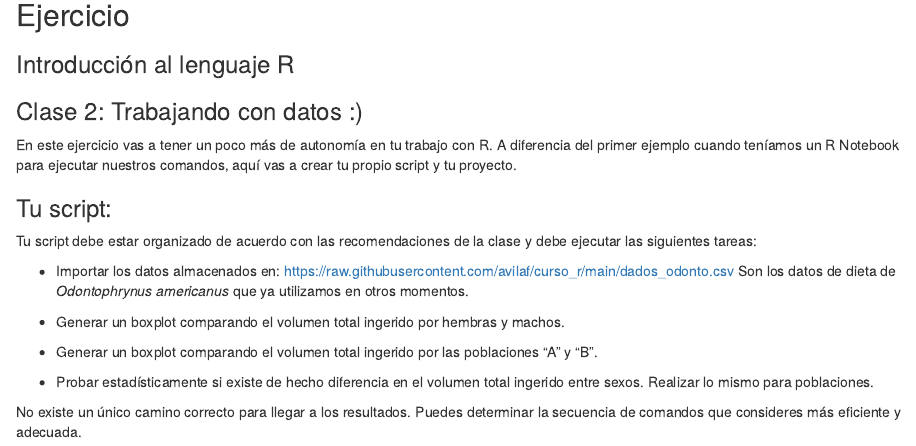
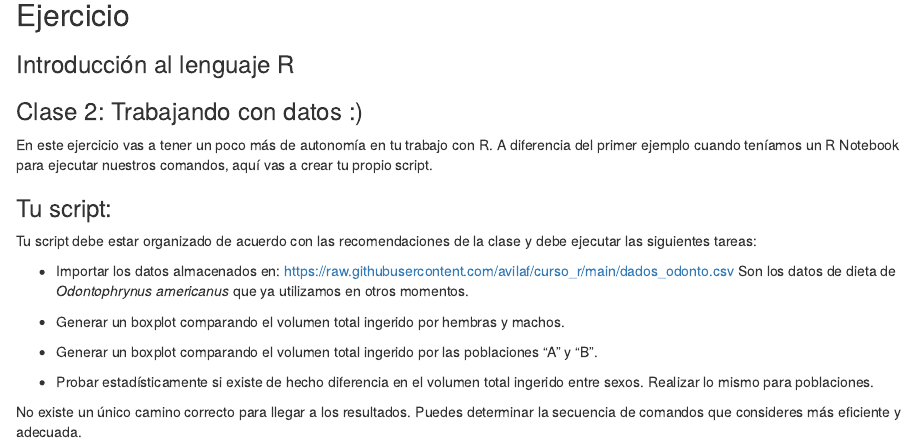
Before and after one commit to avilaf/curso_r, an R Markdown document (ejercicios/ejercicio_2.Rmd): the page in a window 1100 px wide, from 80 px down. Rendered offline with R 4.5, knitr and Pandoc, with nearby package versions; drawn as R Markdown's standard HTML page in place of the format the file asks for.

Commit message:
Update ejercicio_2.Rmd

```diff
--- a/ejercicios/ejercicio_2.Rmd
+++ b/ejercicios/ejercicio_2.Rmd
@@ -9,7 +9,7 @@ output: html_exercicios_2
 
 ### Clase 2: Trabajando con datos :)
 
-En este ejercicio vas a tener un poco más de autonomía en tu trabajo con R. A diferencia del primer ejemplo cuando teníamos un R Notebook para ejecutar nuestros comandos, aquí vas a crear tu propio script y tu proyecto.
+En este ejercicio vas a tener un poco más de autonomía en tu trabajo con R. A diferencia del primer ejemplo cuando teníamos un R Notebook para ejecutar nuestros comandos, aquí vas a crear tu propio script.
 
 ### Tu script:
 
```
